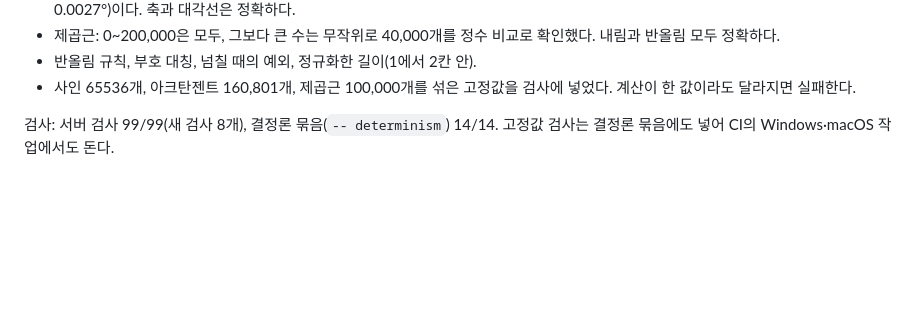
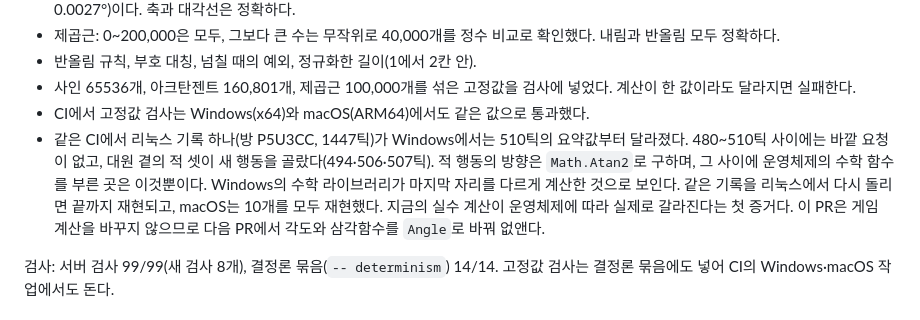
Before and after one commit to DIPOON/argus, a Markdown page: docs/verification.md, the part around the change. GitHub-like rendering; blank space fills up the shorter version.

```diff
--- a/docs/verification.md
+++ b/docs/verification.md
@@ -17,6 +17,8 @@
 - 제곱근: 0~200,000은 모두, 그보다 큰 수는 무작위로 40,000개를 정수 비교로 확인했다. 내림과 반올림 모두 정확하다.
 - 반올림 규칙, 부호 대칭, 넘칠 때의 예외, 정규화한 길이(1에서 2칸 안).
 - 사인 65536개, 아크탄젠트 160,801개, 제곱근 100,000개를 섞은 고정값을 검사에 넣었다. 계산이 한 값이라도 달라지면 실패한다.
+- CI에서 고정값 검사는 Windows(x64)와 macOS(ARM64)에서도 같은 값으로 통과했다.
+- 같은 CI에서 리눅스 기록 하나(방 P5U3CC, 1447틱)가 Windows에서는 510틱의 요약값부터 달라졌다. 480~510틱 사이에는 바깥 요청이 없고, 대원 곁의 적 셋이 새 행동을 골랐다(494·506·507틱). 적 행동의 방향은 `Math.Atan2`로 구하며, 그 사이에 운영체제의 수학 함수를 부른 곳은 이것뿐이다. Windows의 수학 라이브러리가 마지막 자리를 다르게 계산한 것으로 보인다. 같은 기록을 리눅스에서 다시 돌리면 끝까지 재현되고, macOS는 10개를 모두 재현했다. 지금의 실수 계산이 운영체제에 따라 실제로 갈라진다는 첫 증거다. 이 PR은 게임 계산을 바꾸지 않으므로 다음 PR에서 각도와 삼각함수를 `Angle`로 바꿔 없앤다.
 
 검사: 서버 검사 99/99(새 검사 8개), 결정론 묶음(`-- determinism`) 14/14. 고정값 검사는 결정론 묶음에도 넣어 CI의 Windows·macOS 작업에서도 돈다.
 
```
Also changed, not shown: CLAUDE.md (+1 -1 lines).
